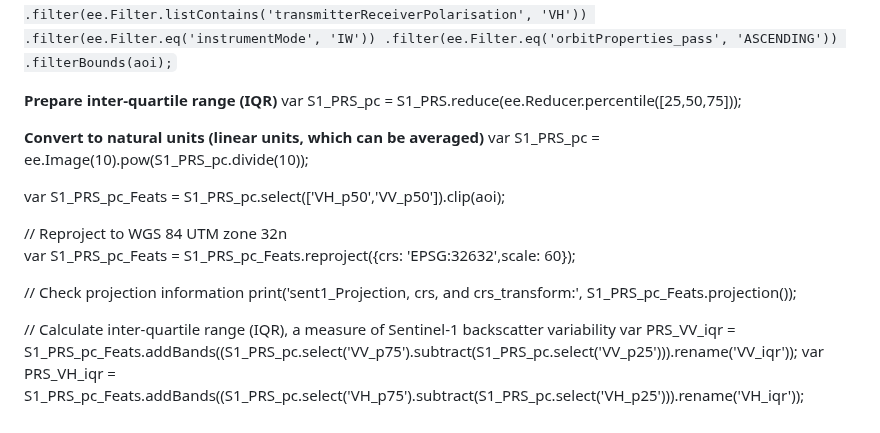
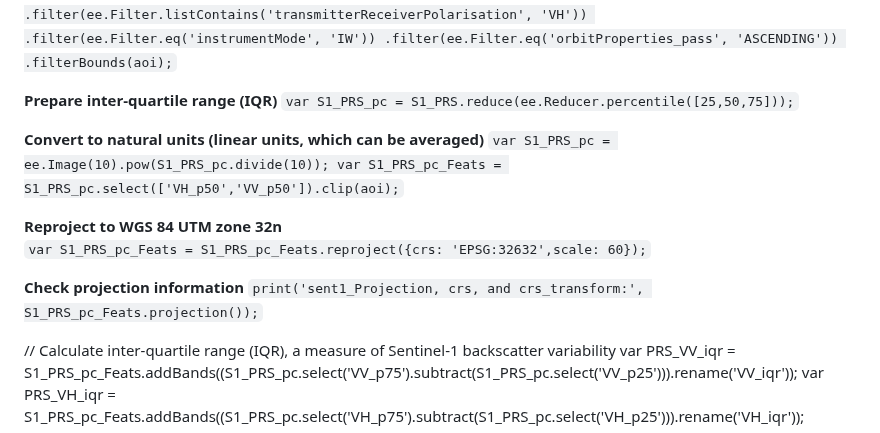
Before and after one commit to GEO-001/Hands-on-Projects, a Markdown page: Project files/agbd.md, the part around the change. Rendered like a GitHub page.

```diff
--- a/Project files/agbd.md
+++ b/Project files/agbd.md
@@ -18,18 +18,17 @@ __Load Sentinel-1 for the post-rainy season__<br>
     .filterBounds(aoi);` <br>
 
 __Prepare inter-quartile range (IQR)__
-var S1_PRS_pc = S1_PRS.reduce(ee.Reducer.percentile([25,50,75]));
+`var S1_PRS_pc = S1_PRS.reduce(ee.Reducer.percentile([25,50,75]));`
 
 __Convert to natural units (linear units, which can be averaged)__
-var S1_PRS_pc = ee.Image(10).pow(S1_PRS_pc.divide(10));
+`var S1_PRS_pc = ee.Image(10).pow(S1_PRS_pc.divide(10));
+var S1_PRS_pc_Feats = S1_PRS_pc.select(['VH_p50','VV_p50']).clip(aoi);`
 
-var S1_PRS_pc_Feats = S1_PRS_pc.select(['VH_p50','VV_p50']).clip(aoi);
+__Reproject to WGS 84 UTM zone 32n__
+`var S1_PRS_pc_Feats = S1_PRS_pc_Feats.reproject({crs: 'EPSG:32632',scale: 60});`
 
-// Reproject to WGS 84 UTM zone 32n
-var S1_PRS_pc_Feats = S1_PRS_pc_Feats.reproject({crs: 'EPSG:32632',scale: 60});
-
-// Check projection information
-print('sent1_Projection, crs, and crs_transform:', S1_PRS_pc_Feats.projection());
+__Check projection information__
+`print('sent1_Projection, crs, and crs_transform:', S1_PRS_pc_Feats.projection());`
 
 // Calculate inter-quartile range (IQR), a measure of Sentinel-1 backscatter variability
 var PRS_VV_iqr = S1_PRS_pc_Feats.addBands((S1_PRS_pc.select('VV_p75').subtract(S1_PRS_pc.select('VV_p25'))).rename('VV_iqr'));
```
